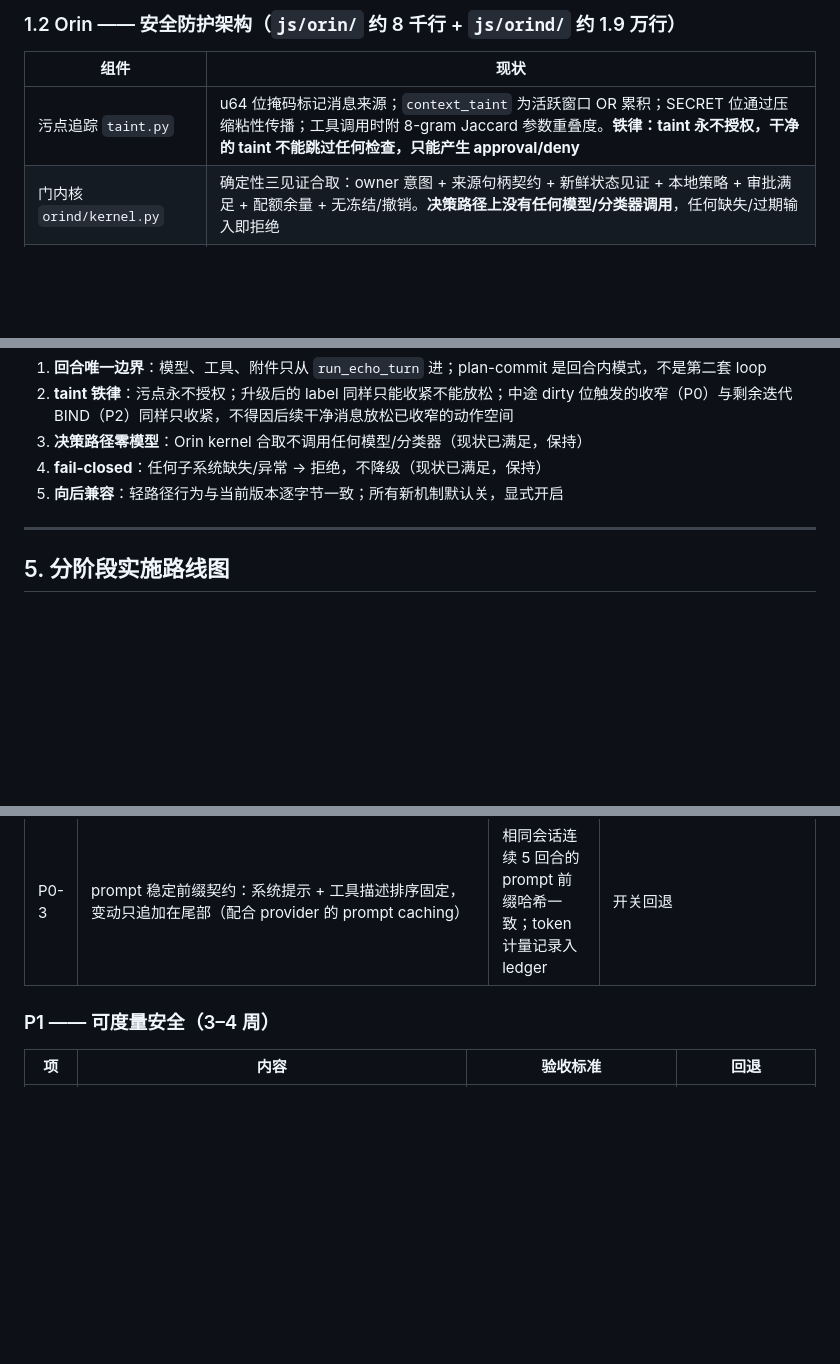
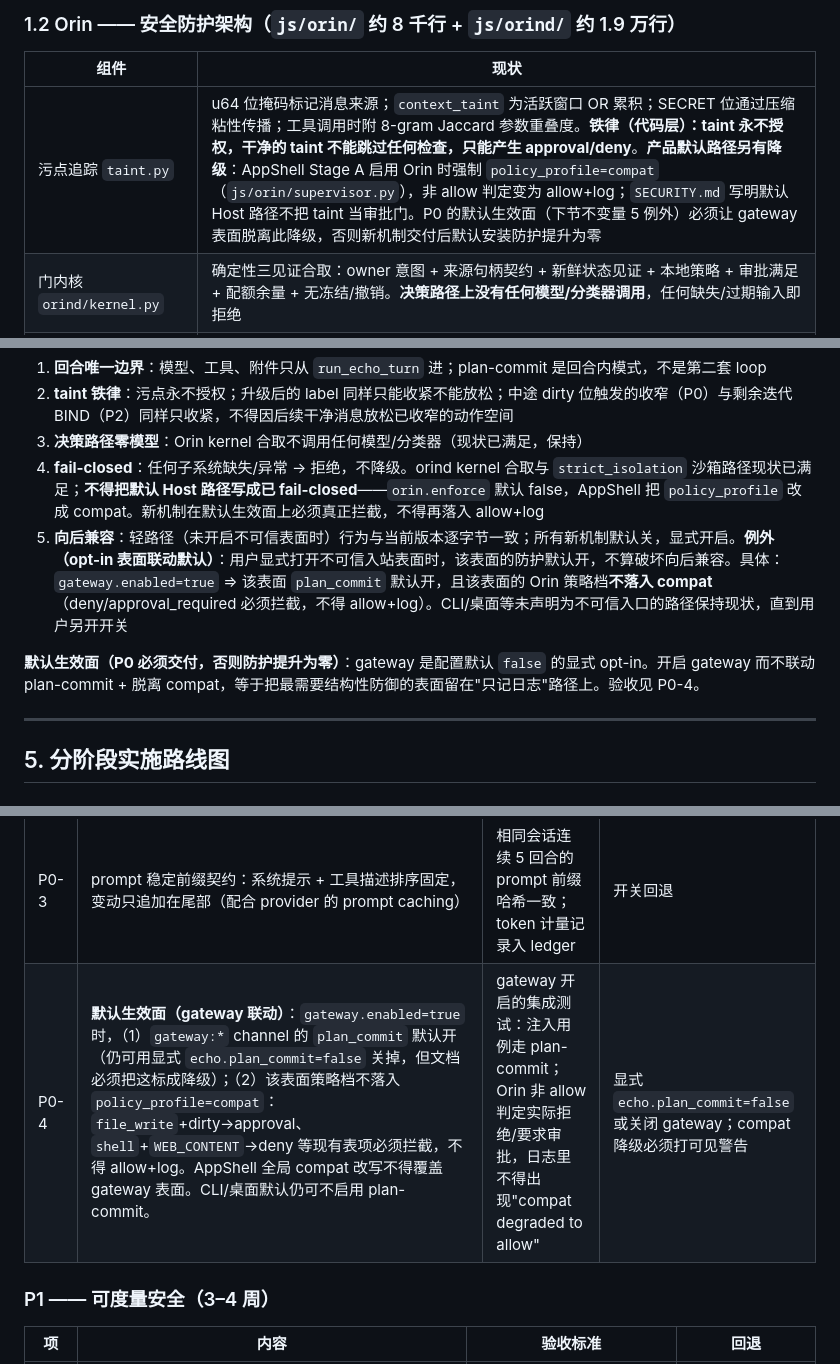
Before and after one commit to JiangSkirk/echo, a Markdown page: docs/security/ECHO_ORIN_HARDENING_PLAN.md, 3 parts joined by grey strips. Rendered like a GitHub page; blank space fills up the shorter version.

Commit message:
docs(security): A2 gateway default-effective surface
When gateway is enabled, plan-commit defaults on for that surface
and Orin verdicts must not degrade to compat allow+log.

Co-authored-by: Cursor <cursoragent@cursor.com>

```diff
--- a/docs/security/ECHO_ORIN_HARDENING_PLAN.md
+++ b/docs/security/ECHO_ORIN_HARDENING_PLAN.md
@@ -41,7 +41,7 @@
 
 | 组件 | 现状 |
 |---|---|
-| 污点追踪 `taint.py` | u64 位掩码标记消息来源；`context_taint` 为活跃窗口 OR 累积；SECRET 位通过压缩粘性传播；工具调用时附 8-gram Jaccard 参数重叠度。**铁律：taint 永不授权，干净的 taint 不能跳过任何检查，只能产生 approval/deny** |
+| 污点追踪 `taint.py` | u64 位掩码标记消息来源；`context_taint` 为活跃窗口 OR 累积；SECRET 位通过压缩粘性传播；工具调用时附 8-gram Jaccard 参数重叠度。**铁律（代码层）：taint 永不授权，干净的 taint 不能跳过任何检查，只能产生 approval/deny**。**产品默认路径另有降级**：AppShell Stage A 启用 Orin 时强制 `policy_profile=compat`（`js/orin/supervisor.py`），非 allow 判定变为 allow+log；`SECURITY.md` 写明默认 Host 路径不把 taint 当审批门。P0 的默认生效面（下节不变量 5 例外）必须让 gateway 表面脱离此降级，否则新机制交付后默认安装防护提升为零 |
 | 门内核 `orind/kernel.py` | 确定性三见证合取：owner 意图 + 来源句柄契约 + 新鲜状态见证 + 本地策略 + 审批满足 + 配额余量 + 无冻结/撤销。**决策路径上没有任何模型/分类器调用**，任何缺失/过期输入即拒绝 |
 | 提交膜 `orind/membrane.py` | 不可逆 Stage-B 效应的持久化提交膜；只存授权元数据（标识符/摘要/句柄/计数器），效应内容永不入库 |
 | Cell 体系 `orind/cells/` | desktop/file/memory/build/services 五类 cell + keybox 密钥隔离 + patrol（egress/entropy/rate 三道巡逻） |
@@ -190,8 +190,10 @@ Echo/Orin 已经造出了"能力 + 污点 + 确定性门 + 防篡改账本"的
 1. **回合唯一边界**：模型、工具、附件只从 `run_echo_turn` 进；plan-commit 是回合内模式，不是第二套 loop
 2. **taint 铁律**：污点永不授权；升级后的 label 同样只能收紧不能放松；中途 dirty 位触发的收窄（P0）与剩余迭代 BIND（P2）同样只收紧，不得因后续干净消息放松已收窄的动作空间
 3. **决策路径零模型**：Orin kernel 合取不调用任何模型/分类器（现状已满足，保持）
-4. **fail-closed**：任何子系统缺失/异常 → 拒绝，不降级（现状已满足，保持）
-5. **向后兼容**：轻路径行为与当前版本逐字节一致；所有新机制默认关，显式开启
+4. **fail-closed**：任何子系统缺失/异常 → 拒绝，不降级。orind kernel 合取与 `strict_isolation` 沙箱路径现状已满足；**不得把默认 Host 路径写成已 fail-closed**——`orin.enforce` 默认 false，AppShell 把 `policy_profile` 改成 compat。新机制在默认生效面上必须真正拦截，不得再落入 allow+log
+5. **向后兼容**：轻路径（未开启不可信表面时）行为与当前版本逐字节一致；所有新机制默认关，显式开启。**例外（opt-in 表面联动默认）**：用户显式打开不可信入站表面时，该表面的防护默认开，不算破坏向后兼容。具体：`gateway.enabled=true` ⇒ 该表面 `plan_commit` 默认开，且该表面的 Orin 策略档**不落入 compat**（deny/approval_required 必须拦截，不得 allow+log）。CLI/桌面等未声明为不可信入口的路径保持现状，直到用户另开开关
+
+**默认生效面（P0 必须交付，否则防护提升为零）**：gateway 是配置默认 `false` 的显式 opt-in。开启 gateway 而不联动 plan-commit + 脱离 compat，等于把最需要结构性防御的表面留在"只记日志"路径上。验收见 P0-4。
 
 ---
 
@@ -204,6 +206,7 @@ Echo/Orin 已经造出了"能力 + 污点 + 确定性门 + 防篡改账本"的
 | P0-1 | `turn_loop` 新增 `plan_commit` 回合模式：PLAN→BIND→EXECUTE 三阶段。**激活条件是动态风险门控，不是入口一次性判定**。（1）入口不可信（`run_echo_turn` 经 `orin_taint.set_entry_source(channel)` 打上 `INBOX_CONTENT\|WEB_CONTENT` 或 `AUTO_TASK`）→ 整回合走 plan-commit；（2）入口可信但迭代边界发现 `context_taint` 新增 dirty 位（至少 `WEB_CONTENT`/`INBOX_CONTENT`/`BOT_PEER`；与现有 `DIRTY_FOR_WRITE` 对齐）→ **P0 对剩余迭代单调收窄：禁写、禁 egress，只收紧不放松**；（3）中途升级到 plan-commit（对剩余动作重新 BIND）放到 P2-2，与 taint→label 合并。收窄是确定性策略，零额外 token。不沿用 `require_untrusted_surface`（那是隔离姿态门，不是逐回合信任标记）。 | 新增模式与收窄路径单测全覆盖；轻路径现有测试文件零回归；构造"可信入口 + 中途 web 读入注入"用例，收窄后 0 次写/egress 成功 | 配置开关 `echo.plan_commit=false` 恢复现状；收窄路径可单独关但默认与 plan-commit 同开关 |
 | P0-2 | 值槽位机制：计划中的参数位标记 `{slot:taint_policy}`，不可信数据只能填槽；槽位策略复用现有 capability 检查 | 构造 20 个注入用例（邮件/网页/文档各含恶意指令），重路径下 0 个导致计划外动作 | 同上 |
 | P0-3 | prompt 稳定前缀契约：系统提示 + 工具描述排序固定，变动只追加在尾部（配合 provider 的 prompt caching） | 相同会话连续 5 回合的 prompt 前缀哈希一致；token 计量记录入 ledger | 开关回退 |
+| P0-4 | **默认生效面（gateway 联动）**：`gateway.enabled=true` 时，（1）`gateway:*` channel 的 `plan_commit` 默认开（仍可用显式 `echo.plan_commit=false` 关掉，但文档必须把这标成降级）；（2）该表面策略档不落入 `policy_profile=compat`：`file_write`+dirty→approval、`shell`+`WEB_CONTENT`→deny 等现有表项必须拦截，不得 allow+log。AppShell 全局 compat 改写不得覆盖 gateway 表面。CLI/桌面默认仍可不启用 plan-commit。 | gateway 开启的集成测试：注入用例走 plan-commit；Orin 非 allow 判定实际拒绝/要求审批，日志里不得出现"compat degraded to allow" | 显式 `echo.plan_commit=false` 或关闭 gateway；compat 降级必须打可见警告 |
 
 ### P1 —— 可度量安全（3–4 周）
 
```
Also changed, not shown: other parts of docs/security/ECHO_ORIN_HARDENING_PLAN.md (+2 -0 lines).
